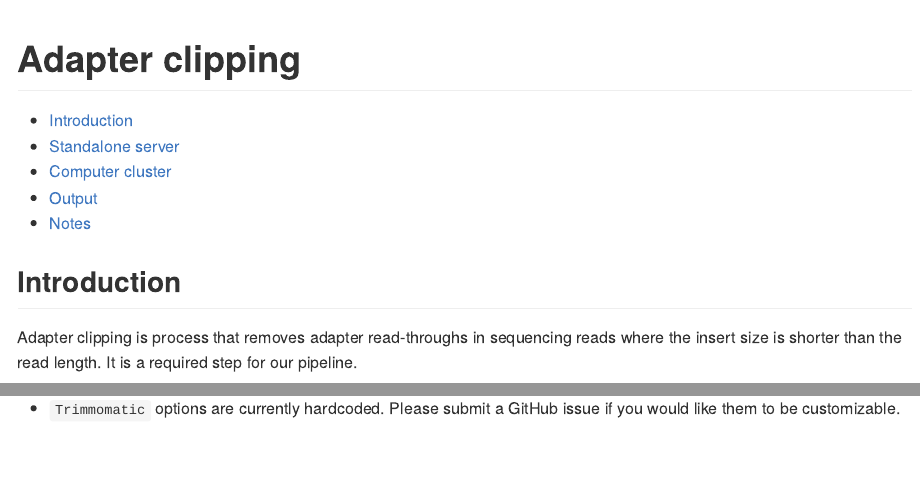
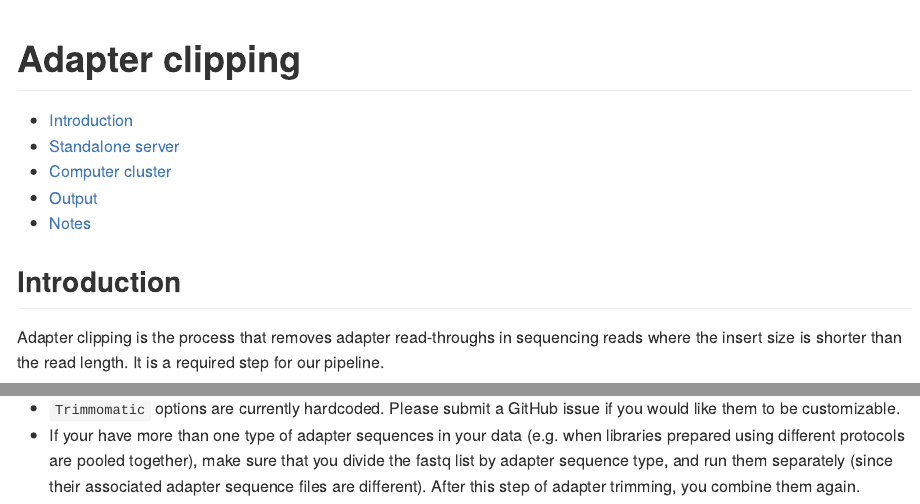
Before and after one commit to therkildsen-lab/data-processing, an R Markdown document (markdowns/adapter_clipping.Rmd): the page in a window 1100 px wide, from its top, and a second part further down, joined at a grey line. The pictures show the output file markdowns/adapter_clipping.md that the author committed with the source, drawn offline in the style of GitHub.

Commit message:
minor update

```diff
--- a/markdowns/adapter_clipping.Rmd
+++ b/markdowns/adapter_clipping.Rmd
@@ -12,7 +12,7 @@ knitr::opts_chunk$set(echo = TRUE)
 
 ## Introduction
 
-Adapter clipping is process that removes adapter read-throughs in sequencing reads where the insert size is shorter than the read length. It is a required step for our pipeline.
+Adapter clipping is the process that removes adapter read-throughs in sequencing reads where the insert size is shorter than the read length. It is a required step for our pipeline.
 
 We use `Trimmomatic` to perform adapter clipping. Please make sure that it is installed on your machine. In addition, a file with adapter sequences is required. Below is an example adapter file for Nextera libraries.
 
@@ -143,4 +143,5 @@ Output from this step are adapter clipped fastq files and they will be written i
 
 ## Notes
 
-- `Trimmomatic` options are currently hardcoded. Please submit a GitHub issue if you would like them to be customizable.
+* `Trimmomatic` options are currently hardcoded. Please submit a GitHub issue if you would like them to be customizable.
+* If your have more than one type of adapter sequences in your data (e.g. when libraries prepared using different protocols are pooled together), make sure that you divide the fastq list by adapter sequence type, and run them separately (since their associated adapter sequence files are different). After this step of adapter trimming, you combine them again.
```
Also changed, not shown: markdowns/adapter_clipping.md.
